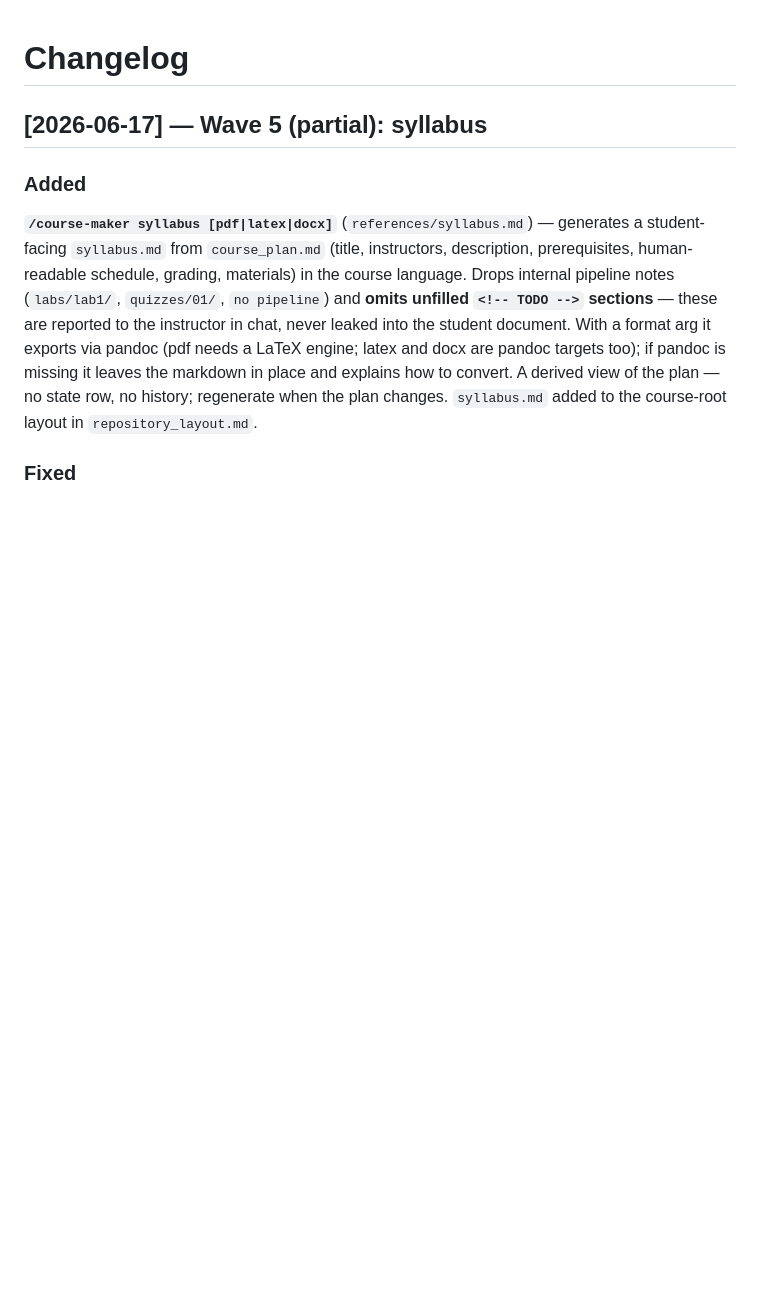
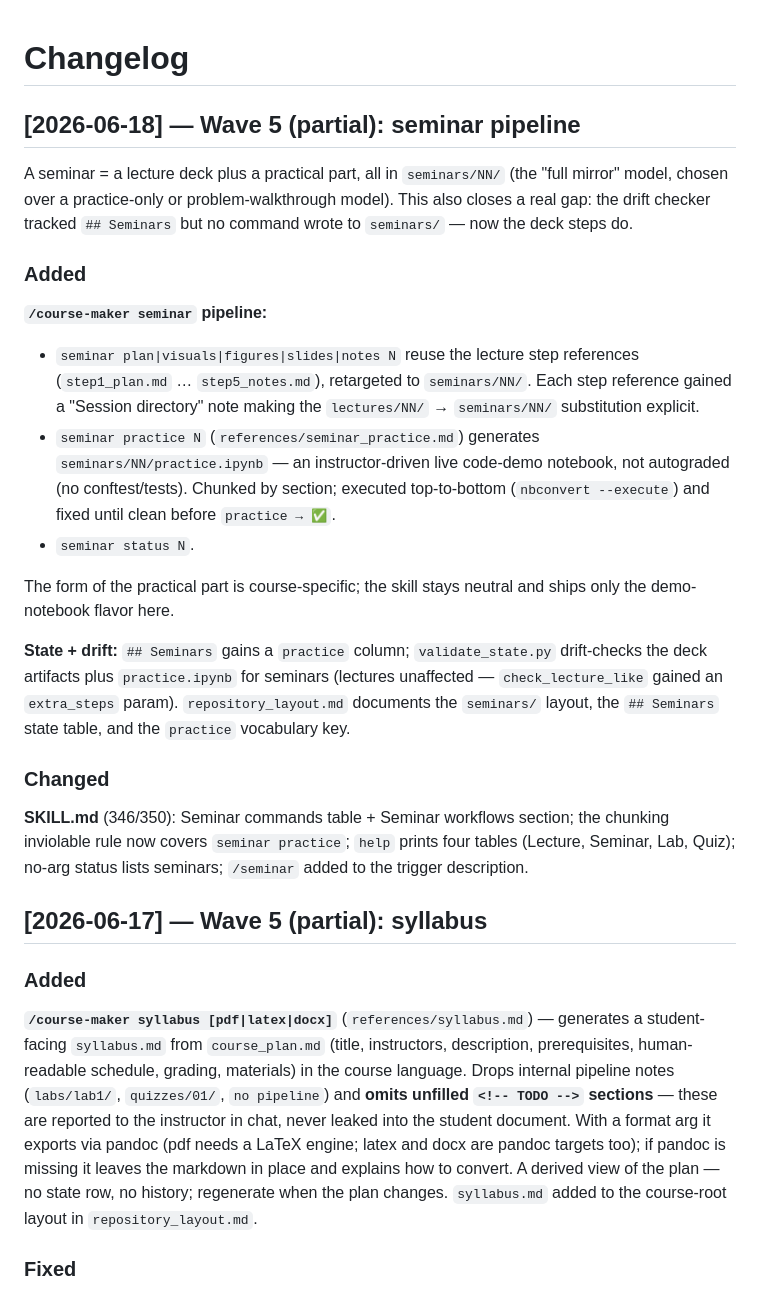
Before and after one commit to markpolyak/course-maker, a Markdown page: CHANGELOG.md, the part around the change. Rendered like a GitHub page; blank space fills up the shorter version.

Commit message:
Wave 5.2 (3/3): document seminar pipeline; mark plan step 5.2 done
Co-Authored-By: Claude Opus 4.8 <noreply@anthropic.com>

```diff
--- a/CHANGELOG.md
+++ b/CHANGELOG.md
@@ -1,4 +1,40 @@
 # Changelog
+
+## [2026-06-18] — Wave 5 (partial): seminar pipeline
+
+A seminar = a lecture deck plus a practical part, all in `seminars/NN/` (the
+"full mirror" model, chosen over a practice-only or problem-walkthrough model).
+This also closes a real gap: the drift checker tracked `## Seminars` but no
+command wrote to `seminars/` — now the deck steps do.
+
+### Added
+
+**`/course-maker seminar` pipeline:**
+- `seminar plan|visuals|figures|slides|notes N` reuse the lecture step
+  references (`step1_plan.md` … `step5_notes.md`), retargeted to `seminars/NN/`.
+  Each step reference gained a "Session directory" note making the
+  `lectures/NN/` → `seminars/NN/` substitution explicit.
+- `seminar practice N` (`references/seminar_practice.md`) generates
+  `seminars/NN/practice.ipynb` — an instructor-driven live code-demo notebook,
+  not autograded (no conftest/tests). Chunked by section; executed top-to-bottom
+  (`nbconvert --execute`) and fixed until clean before `practice → ✅`.
+- `seminar status N`.
+
+The form of the practical part is course-specific; the skill stays neutral and
+ships only the demo-notebook flavor here.
+
+**State + drift:** `## Seminars` gains a `practice` column; `validate_state.py`
+drift-checks the deck artifacts plus `practice.ipynb` for seminars (lectures
+unaffected — `check_lecture_like` gained an `extra_steps` param).
+`repository_layout.md` documents the `seminars/` layout, the `## Seminars` state
+table, and the `practice` vocabulary key.
+
+### Changed
+
+**SKILL.md** (346/350): Seminar commands table + Seminar workflows section; the
+chunking inviolable rule now covers `seminar practice`; `help` prints four
+tables (Lecture, Seminar, Lab, Quiz); no-arg status lists seminars; `/seminar`
+added to the trigger description.
 
 ## [2026-06-17] — Wave 5 (partial): syllabus
 
```
Also changed, not shown: docs/IMPROVEMENT_PLAN.md (+5 -3 lines).
